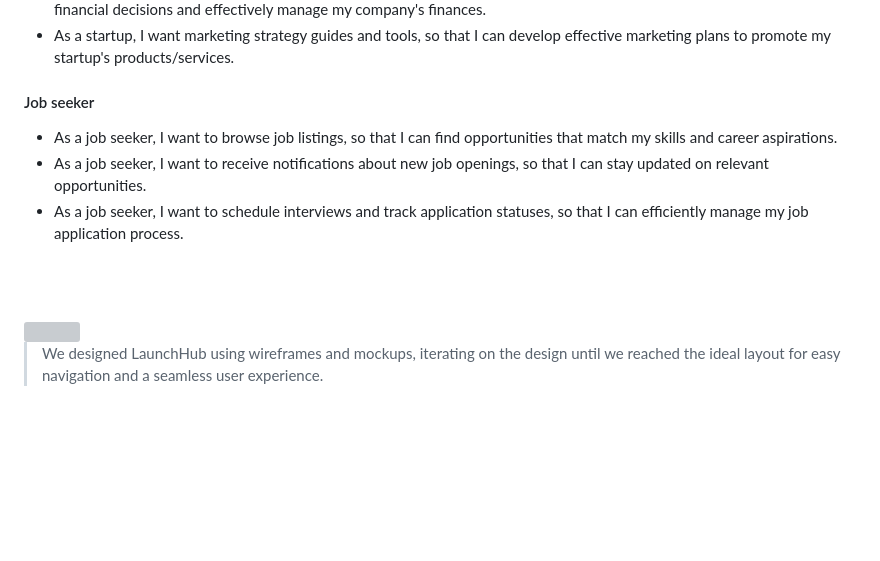
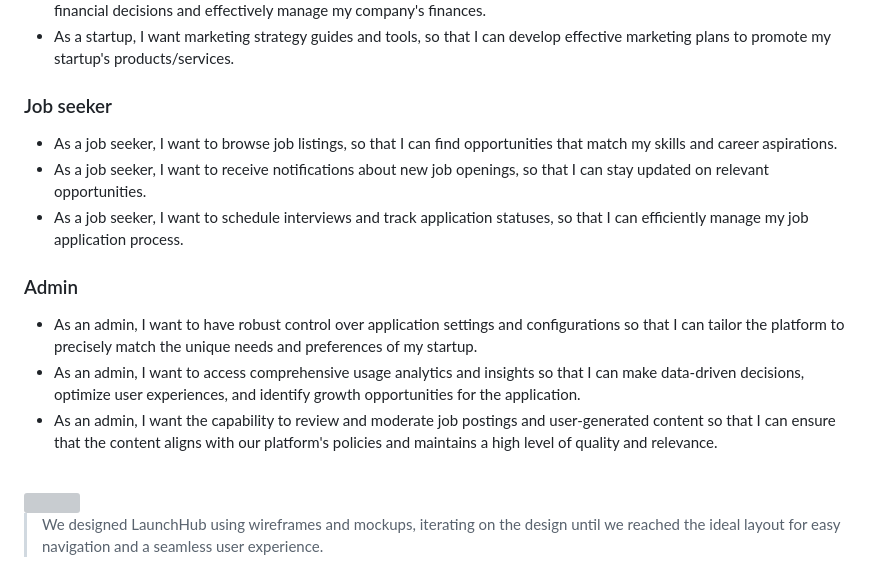
Before and after one commit to Ali-Elchab/launch-hub, a Markdown page: README.md, the part around one of its changes. GitHub-like rendering; blank space fills up the shorter version; grey boxes are pictures that could not be loaded.

```diff
--- a/README.md
+++ b/README.md
@@ -20,11 +20,14 @@
 - As a startup, I want access to financial planning tools, so that I can manage my startup's finances effectively.
 - As a startup, I want access to financial advisors who can provide valuable insights and guidance to help me make informed financial decisions and effectively manage my company's finances.
 - As a startup, I want marketing strategy guides and tools, so that I can develop effective marketing plans to promote my startup's products/services. <br/>
-#### Job seeker
+### Job seeker
 - As a job seeker, I want to browse job listings, so that I can find opportunities that match my skills and career aspirations.
 - As a job seeker, I want to receive notifications about new job openings, so that I can stay updated on relevant opportunities.
 - As a  job seeker, I want to schedule interviews and track application statuses, so that I can efficiently manage my job application process.
-
+### Admin
+- As an admin, I want to have robust control over application settings and configurations so that I can tailor the platform to precisely match the unique needs and preferences of my startup.
+- As an admin, I want to access comprehensive usage analytics and insights so that I can make data-driven decisions, optimize user experiences, and identify growth opportunities for the application.
+- As an admin, I want the capability to review and moderate job postings and user-generated content so that I can ensure that the content aligns with our platform's policies and maintains a high level of quality and relevance.
 <br><br>
 
 <!-- Prototyping -->
```
Also changed, not shown: other parts of README.md (+1 -1 lines).
